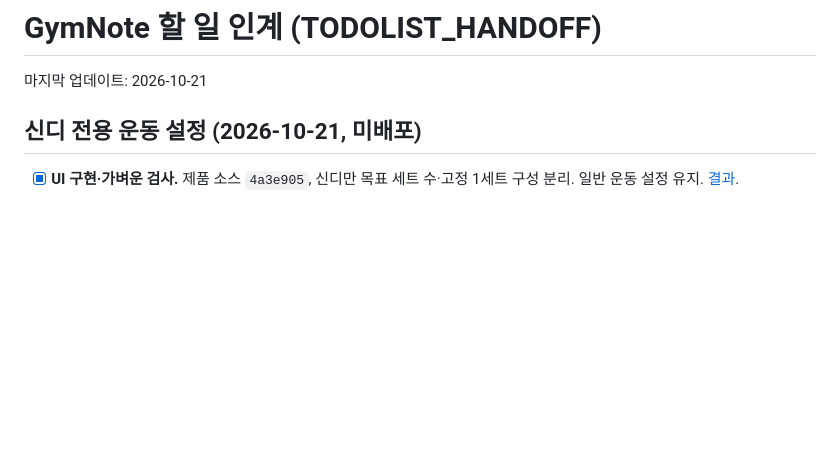
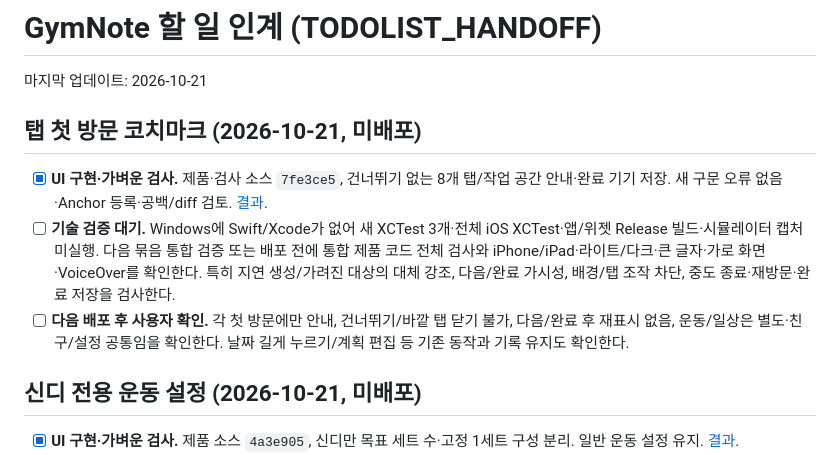
Before and after one commit to iasanullweb-maker/GymNote, a Markdown page: TODOLIST_HANDOFF.md, the part around the change. GitHub-like rendering; blank space fills up the shorter version.

Commit message:
Document coachmark checks and pending iOS validation [skip ci]

```diff
--- a/TODOLIST_HANDOFF.md
+++ b/TODOLIST_HANDOFF.md
@@ -1,6 +1,12 @@
 # GymNote 할 일 인계 (TODOLIST_HANDOFF)
 
 마지막 업데이트: 2026-10-21
+
+## 탭 첫 방문 코치마크 (2026-10-21, 미배포)
+
+- [x] **UI 구현·가벼운 검사.** 제품·검사 소스 `7fe3ce5`, 건너뛰기 없는 8개 탭/작업 공간 안내·완료 기기 저장. 새 구문 오류 없음·Anchor 등록·공백/diff 검토. [결과](docs/ux-simulation/results/tab-coachmarks-20261021.md).
+- [ ] **기술 검증 대기.** Windows에 Swift/Xcode가 없어 새 XCTest 3개·전체 iOS XCTest·앱/위젯 Release 빌드·시뮬레이터 캡처 미실행. 다음 묶음 통합 검증 또는 배포 전에 통합 제품 코드 전체 검사와 iPhone/iPad·라이트/다크·큰 글자·가로 화면·VoiceOver를 확인한다. 특히 지연 생성/가려진 대상의 대체 강조, 다음/완료 가시성, 배경/탭 조작 차단, 중도 종료·재방문·완료 저장을 검사한다.
+- [ ] **다음 배포 후 사용자 확인.** 각 첫 방문에만 안내, 건너뛰기/바깥 탭 닫기 불가, 다음/완료 후 재표시 없음, 운동/일상은 별도·친구/설정 공통임을 확인한다. 날짜 길게 누르기/계획 편집 등 기존 동작과 기록 유지도 확인한다.
 
 ## 신디 전용 운동 설정 (2026-10-21, 미배포)
 
```
Also changed, not shown: HANDOFF.md (+5 -0 lines), 1 other file.
